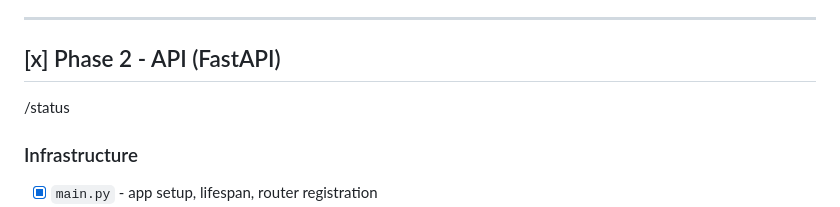
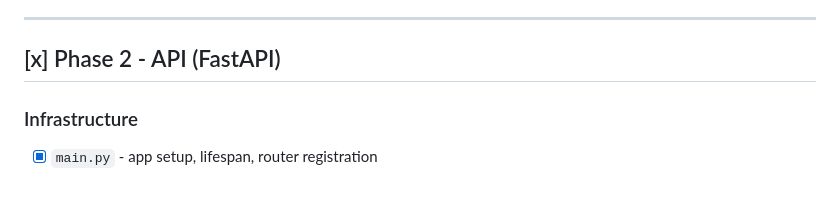
Before and after one commit to Aytsuu/Orca, a Markdown page: context-factory/docs/implementation-plan.md, the part around the change. Drawn GitHub-style.

```diff
--- a/context-factory/docs/implementation-plan.md
+++ b/context-factory/docs/implementation-plan.md
@@ -39,7 +39,7 @@
 ---
 
 ## [x] Phase 2 - API (FastAPI)
-/status
+
 ### Infrastructure
 - [x] `main.py` - app setup, lifespan, router registration
 - [x] `supabase_client.py` - async client factory
```
